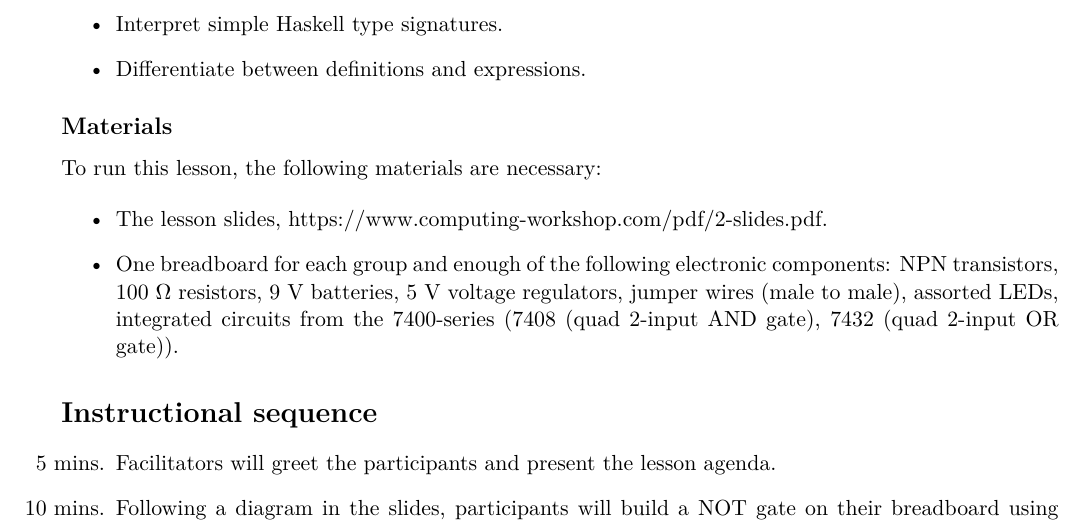
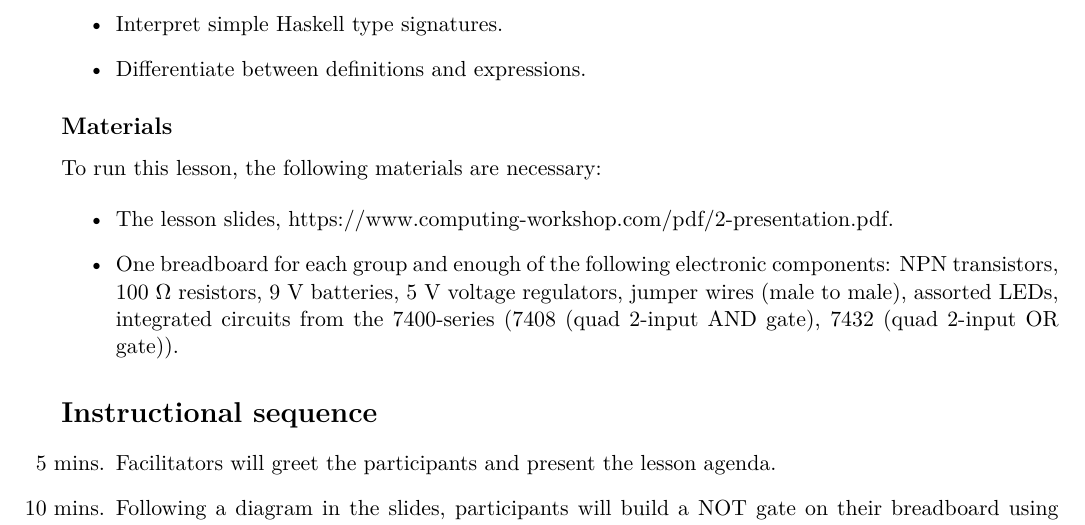
Before and after one commit to emaj9/computing-workshop, a LaTeX document (lessons/2/plan/2-lp.tex): part of page 1 of 2, cut so that both start at the same text. Compiled offline with XeLaTeX.

Commit message:
lesson plan 2: adjust slides url

```diff
--- a/lessons/2/plan/2-lp.tex
+++ b/lessons/2/plan/2-lp.tex
@@ -43,7 +43,7 @@ By the end of this lesson, students will be able to:
 To run this lesson, the following materials are necessary:
 
 \begin{itemize}
-\item The lesson slides, \cwpdf{2-slides.pdf}.
+\item The lesson slides, \cwpdf{2-presentation.pdf}.
 \item One breadboard for each group and enough of the following electronic
   components:
   NPN transistors,
```
